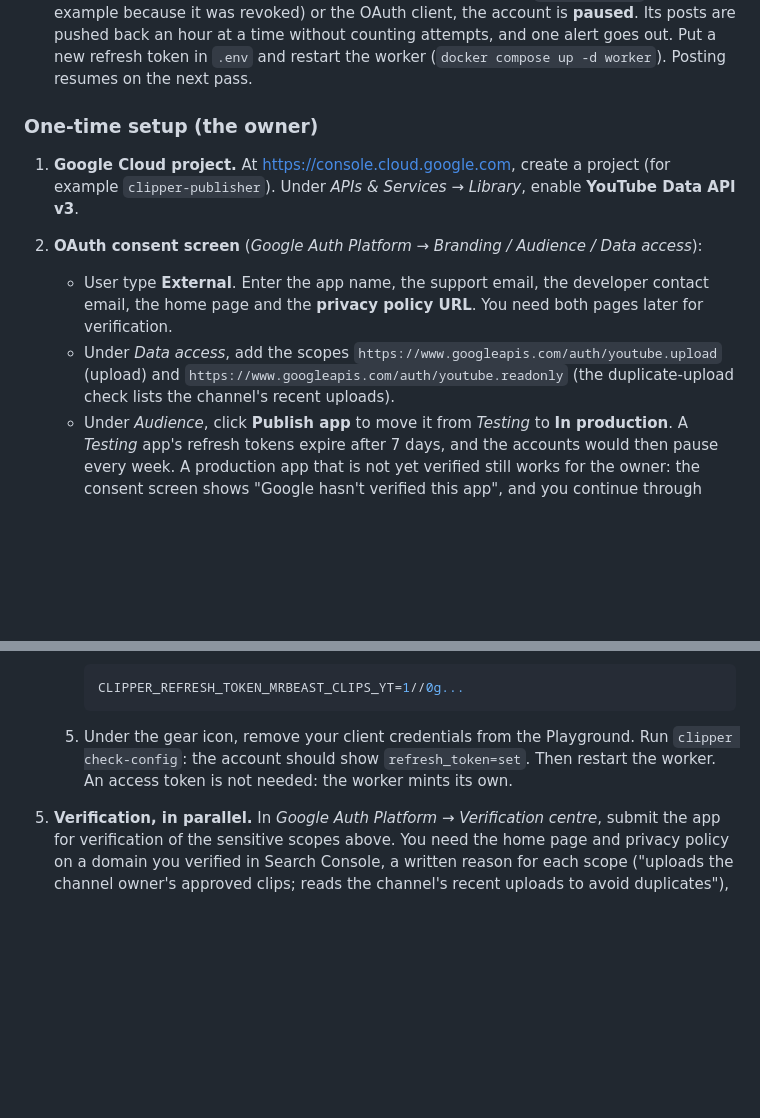
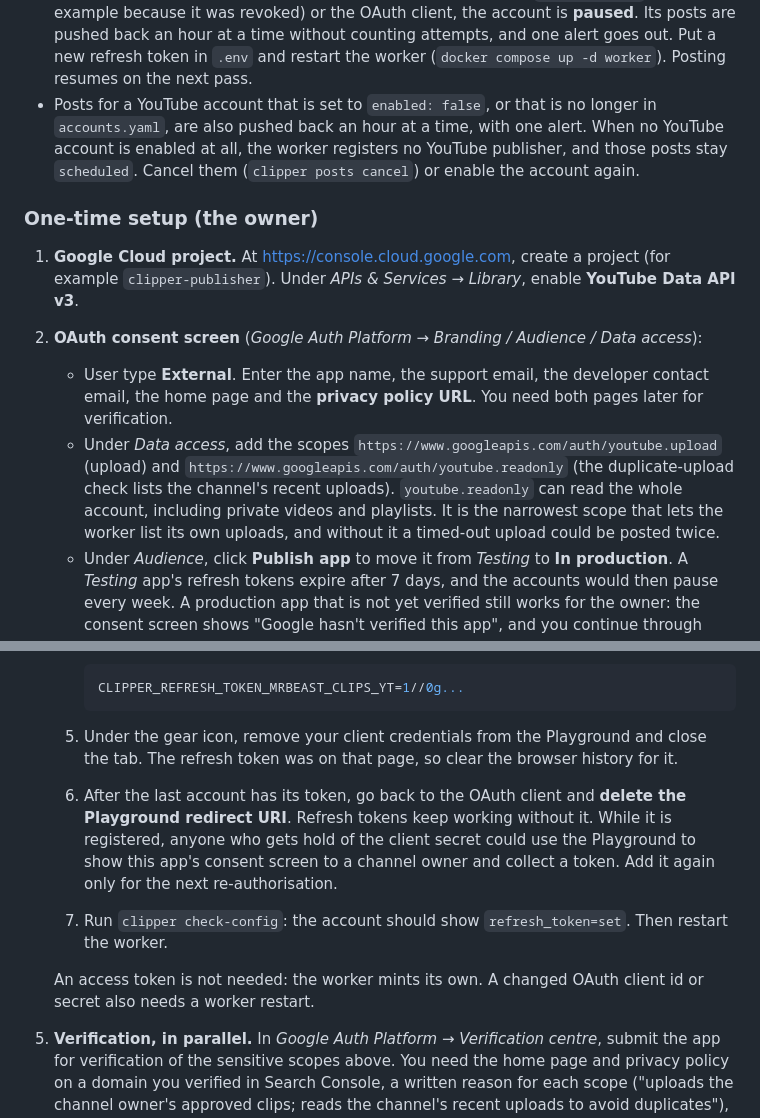
Before and after one commit to TetengDev/automated-clipper, a Markdown page: docs/DEPLOYMENT.md, 2 parts joined by grey strips. GitHub-like rendering; blank space fills up the shorter version.

Commit message:
docs(deploy): remove the Playground redirect URI after minting; scope and disabled-account notes (CLP-93)
Co-Authored-By: Claude Opus 5.5 <noreply@anthropic.com>

````diff
--- a/docs/DEPLOYMENT.md
+++ b/docs/DEPLOYMENT.md
@@ -217,6 +217,10 @@ How it posts:
   posts are pushed back an hour at a time without counting attempts, and one alert goes
   out. Put a new refresh token in `.env` and restart the worker
   (`docker compose up -d worker`). Posting resumes on the next pass.
+- Posts for a YouTube account that is set to `enabled: false`, or that is no longer in
+  `accounts.yaml`, are also pushed back an hour at a time, with one alert. When no
+  YouTube account is enabled at all, the worker registers no YouTube publisher, and those
+  posts stay `scheduled`. Cancel them (`clipper posts cancel`) or enable the account again.
 
 ### One-time setup (the owner)
 
@@ -229,7 +233,10 @@ How it posts:
      verification.
    - Under *Data access*, add the scopes `https://www.googleapis.com/auth/youtube.upload`
      (upload) and `https://www.googleapis.com/auth/youtube.readonly` (the duplicate-upload
-     check lists the channel's recent uploads).
+     check lists the channel's recent uploads). `youtube.readonly` can read the whole
+     account, including private videos and playlists. It is the narrowest scope that lets
+     the worker list its own uploads, and without it a timed-out upload could be posted
+     twice.
    - Under *Audience*, click **Publish app** to move it from *Testing* to **In
      production**. A *Testing* app's refresh tokens expire after 7 days, and the accounts
      would then pause every week. A production app that is not yet verified still works
@@ -260,10 +267,18 @@ How it posts:
       CLIPPER_REFRESH_TOKEN_MRBEAST_CLIPS_YT=1//0g...
       ```
 
-   5. Under the gear icon, remove your client credentials from the Playground. Run
-      `clipper check-config`: the account should show `refresh_token=set`. Then restart
-      the worker.
-   An access token is not needed: the worker mints its own.
+   5. Under the gear icon, remove your client credentials from the Playground and close
+      the tab. The refresh token was on that page, so clear the browser history for it.
+   6. After the last account has its token, go back to the OAuth client and **delete the
+      Playground redirect URI**. Refresh tokens keep working without it. While it is
+      registered, anyone who gets hold of the client secret could use the Playground to
+      show this app's consent screen to a channel owner and collect a token. Add it again
+      only for the next re-authorisation.
+   7. Run `clipper check-config`: the account should show `refresh_token=set`. Then
+      restart the worker.
+
+   An access token is not needed: the worker mints its own. A changed OAuth client id or
+   secret also needs a worker restart.
 5. **Verification, in parallel.** In *Google Auth Platform → Verification centre*,
    submit the app for verification of the sensitive scopes above. You need the home page
    and privacy policy on a domain you verified in Search Console, a written reason for
````
